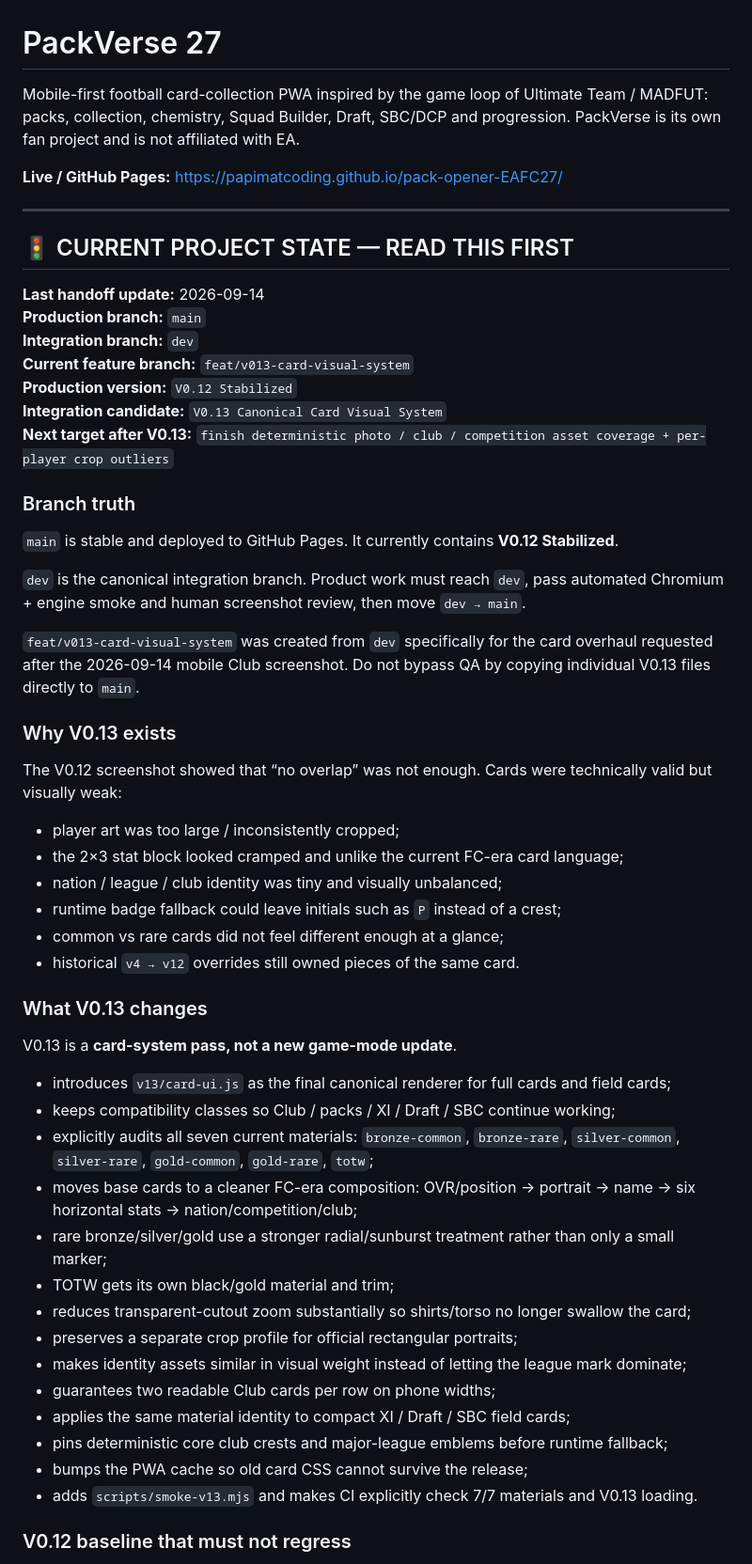
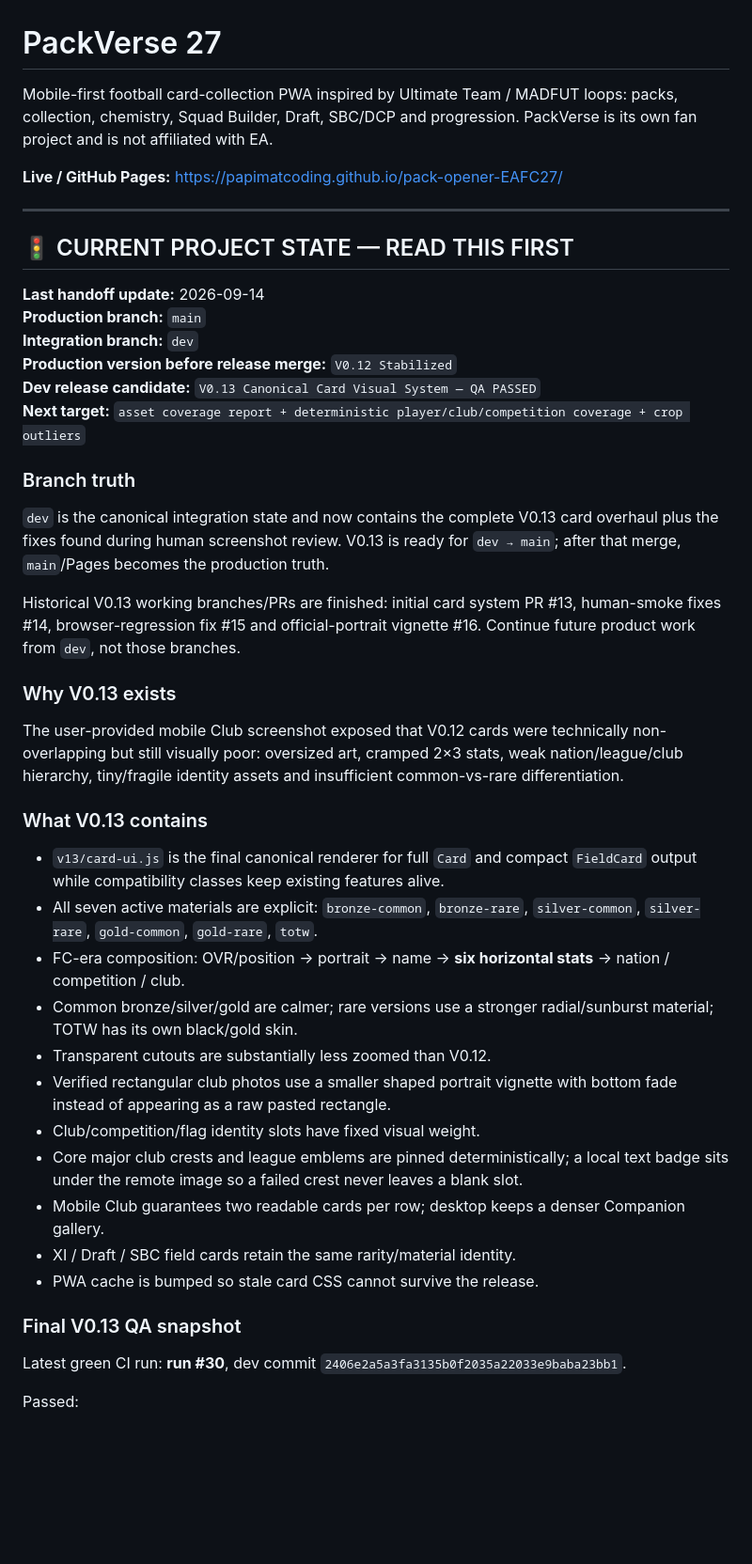
Before and after one commit to papimatcoding/pack-opener-EAFC27, a Markdown page: README.md, the part around one of its changes. Shown at 94% size. Rendered like a GitHub page; blank space fills up the shorter version.

Commit message:
docs(v0.13): record final card QA and release handoff

```diff
--- a/README.md
+++ b/README.md
@@ -1,6 +1,6 @@
 # PackVerse 27
 
-Mobile-first football card-collection PWA inspired by the game loop of Ultimate Team / MADFUT: packs, collection, chemistry, Squad Builder, Draft, SBC/DCP and progression. PackVerse is its own fan project and is not affiliated with EA.
+Mobile-first football card-collection PWA inspired by Ultimate Team / MADFUT loops: packs, collection, chemistry, Squad Builder, Draft, SBC/DCP and progression. PackVerse is its own fan project and is not affiliated with EA.
 
 **Live / GitHub Pages:** https://papimatcoding.github.io/pack-opener-EAFC27/
 
@@ -11,48 +11,37 @@ Mobile-first football card-collection PWA inspired by the game loop of Ultimate
 **Last handoff update:** 2026-09-14
 **Production branch:** `main`
 **Integration branch:** `dev`
-**Current feature branch:** `feat/v013-card-visual-system`
-**Production version:** `V0.12 Stabilized`
-**Integration candidate:** `V0.13 Canonical Card Visual System`
-**Next target after V0.13:** `finish deterministic photo / club / competition asset coverage + per-player crop outliers`
+**Production version before release merge:** `V0.12 Stabilized`
+**Dev release candidate:** `V0.13 Canonical Card Visual System — QA PASSED`
+**Next target:** `asset coverage report + deterministic player/club/competition coverage + crop outliers`
 
 ### Branch truth
 
-`main` is stable and deployed to GitHub Pages. It currently contains **V0.12 Stabilized**.
+`dev` is the canonical integration state and now contains the complete V0.13 card overhaul plus the fixes found during human screenshot review. V0.13 is ready for `dev → main`; after that merge, `main`/Pages becomes the production truth.
 
-`dev` is the canonical integration branch. Product work must reach `dev`, pass automated Chromium + engine smoke and human screenshot review, then move `dev → main`.
-
-`feat/v013-card-visual-system` was created from `dev` specifically for the card overhaul requested after the 2026-09-14 mobile Club screenshot. Do not bypass QA by copying individual V0.13 files directly to `main`.
+Historical V0.13 working branches/PRs are finished: initial card system PR #13, human-smoke fixes #14, browser-regression fix #15 and official-portrait vignette #16. Continue future product work from `dev`, not those branches.
 
 ### Why V0.13 exists
 
-The V0.12 screenshot showed that “no overlap” was not enough. Cards were technically valid but visually weak:
+The user-provided mobile Club screenshot exposed that V0.12 cards were technically non-overlapping but still visually poor: oversized art, cramped 2×3 stats, weak nation/league/club hierarchy, tiny/fragile identity assets and insufficient common-vs-rare differentiation.
 
-- player art was too large / inconsistently cropped;
-- the 2×3 stat block looked cramped and unlike the current FC-era card language;
-- nation / league / club identity was tiny and visually unbalanced;
-- runtime badge fallback could leave initials such as `P` instead of a crest;
-- common vs rare cards did not feel different enough at a glance;
-- historical `v4 → v12` overrides still owned pieces of the same card.
+### What V0.13 contains
 
-### What V0.13 changes
+- `v13/card-ui.js` is the final canonical renderer for full `Card` and compact `FieldCard` output while compatibility classes keep existing features alive.
+- All seven active materials are explicit: `bronze-common`, `bronze-rare`, `silver-common`, `silver-rare`, `gold-common`, `gold-rare`, `totw`.
+- FC-era composition: OVR/position → portrait → name → **six horizontal stats** → nation / competition / club.
+- Common bronze/silver/gold are calmer; rare versions use a stronger radial/sunburst material; TOTW has its own black/gold skin.
+- Transparent cutouts are substantially less zoomed than V0.12.
+- Verified rectangular club photos use a smaller shaped portrait vignette with bottom fade instead of appearing as a raw pasted rectangle.
+- Club/competition/flag identity slots have fixed visual weight.
+- Core major club crests and league emblems are pinned deterministically; a local text badge sits under the remote image so a failed crest never leaves a blank slot.
+- Mobile Club guarantees two readable cards per row; desktop keeps a denser Companion gallery.
+- XI / Draft / SBC field cards retain the same rarity/material identity.
+- PWA cache is bumped so stale card CSS cannot survive the release.
 
-V0.13 is a **card-system pass, not a new game-mode update**.
+### Final V0.13 QA snapshot
 
-- introduces `v13/card-ui.js` as the final canonical renderer for full cards and field cards;
-- keeps compatibility classes so Club / packs / XI / Draft / SBC continue working;
-- explicitly audits all seven current materials: `bronze-common`, `bronze-rare`, `silver-common`, `silver-rare`, `gold-common`, `gold-rare`, `totw`;
-- moves base cards to a cleaner FC-era composition: OVR/position → portrait → name → six horizontal stats → nation/competition/club;
-- rare bronze/silver/gold use a stronger radial/sunburst treatment rather than only a small marker;
-- TOTW gets its own black/gold material and trim;
-- reduces transparent-cutout zoom substantially so shirts/torso no longer swallow the card;
-- preserves a separate crop profile for official rectangular portraits;
-- makes identity assets similar in visual weight instead of letting the league mark dominate;
-- guarantees two readable Club cards per row on phone widths;
-- applies the same material identity to compact XI / Draft / SBC field cards;
-- pins deterministic core club crests and major-league emblems before runtime fallback;
-- bumps the PWA cache so old card CSS cannot survive the release;
-- adds `scripts/smoke-v13.mjs` and makes CI explicitly check 7/7 materials and V0.13 loading.
+Latest green CI run: **run #30**, dev commit `2406e2a5a3fa3135b0f2035a22033e9baba23bb1`.
 
-### V0.12 baseline that must not regress
+Passed:
 
```
Also changed, not shown: other parts of README.md (+69 -87 lines).
